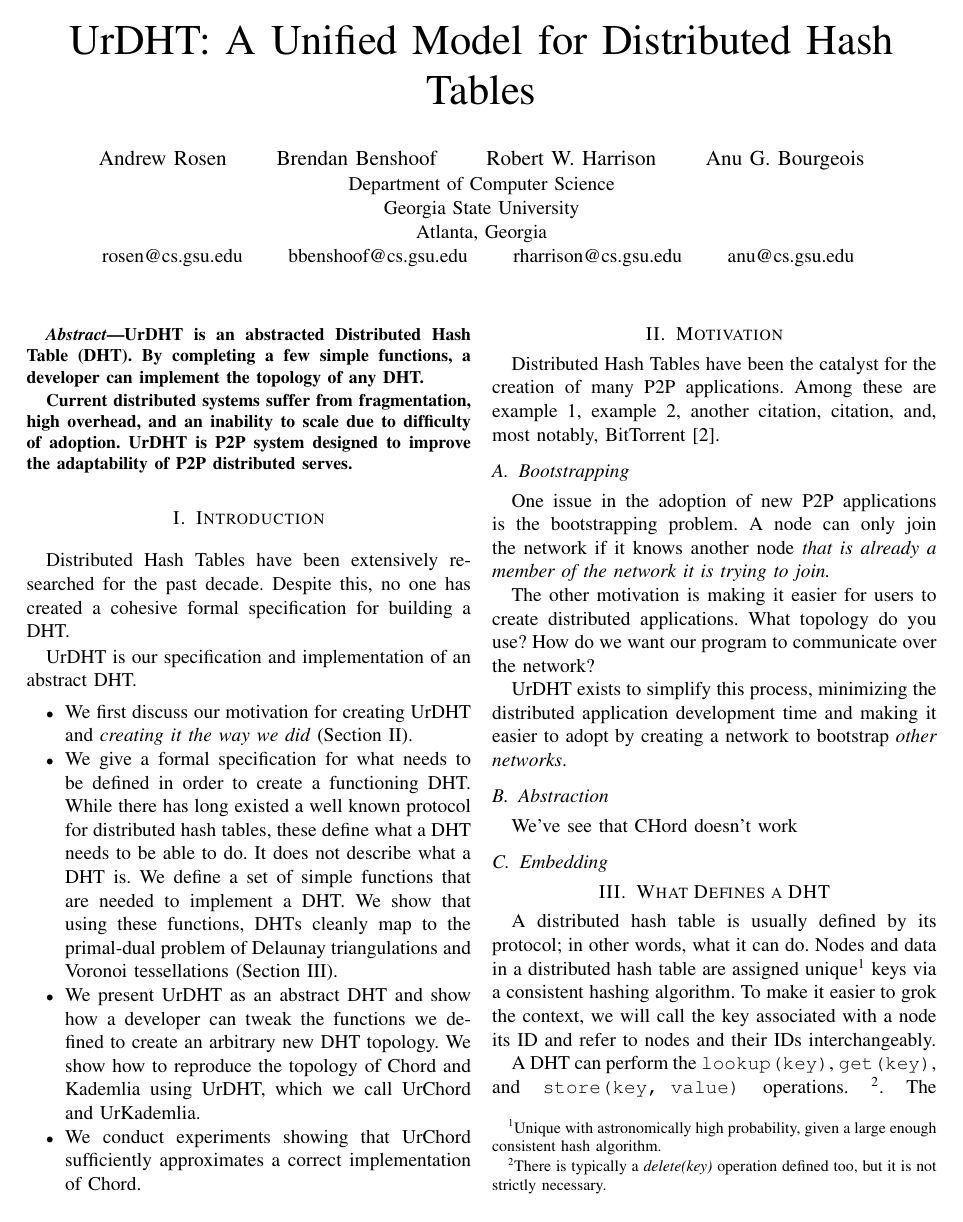
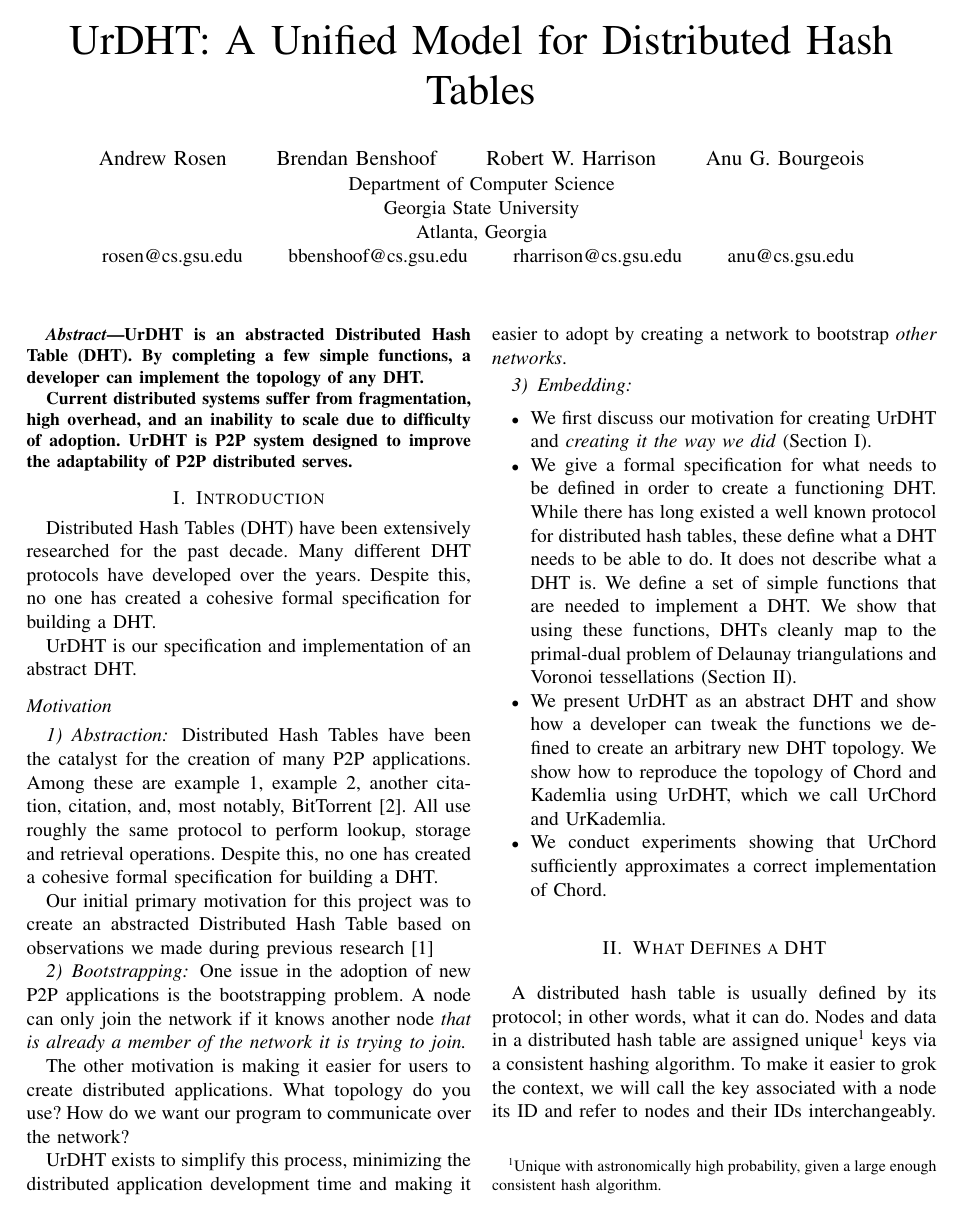
Before and after one commit to UrDHT/DevelopmentPlan, a LaTeX paper (whitepaper.tex): page 1 of 3. Compiled offline with pdfLaTeX.

Commit message:
Yay progress even if it is not much

```diff
--- a/whitepaper.tex
+++ b/whitepaper.tex
@@ -40,13 +40,46 @@
 
 \section{Introduction}
 
-Distributed Hash Tables have been extensively researched for the past decade.
+Distributed Hash Tables (DHT) have been extensively researched for the past decade.
+Many different DHT protocols have developed over the years.
 %What is a DHT
 % Mention the DHT API
 Despite this, no one has created a cohesive formal specification for building a DHT. % or something
 
 
 UrDHT is our specification and implementation of an abstract DHT.
+
+
+\subsection*{Motivation}
+\label{sec:motivation}
+
+\subsubsection{Abstraction}
+
+Distributed Hash Tables have been the catalyst for the creation of many P2P applications.
+Among these are example 1, example 2, another citation, citation, and, most notably, BitTorrent \cite{bittorrent}.  %TODO Add actual citations
+All use roughly the same protocol to perform lookup, storage and retrieval operations.
+Despite this, no one has created a cohesive formal specification for building a DHT.
+
+Our initial primary motivation for this project was to create an abstracted Distributed Hash Table based on observations we made during previous research \cite{dgvh}
+
+\subsubsection{Bootstrapping}
+One issue in the adoption of new P2P applications is the bootstrapping problem.
+A node can only join the network if it knows another node \textit{that is already a member of the network it is trying to join.}
+
+
+The other motivation is making it easier for users to create distributed applications.
+What topology do you use?
+How do we want our program to communicate over the network?
+
+
+UrDHT exists to simplify this process, minimizing the distributed application development time and making it easier to adopt by creating a network to bootstrap \textit{other networks}.
+
+
+\subsubsection{Embedding}
+
+
+
+
 
 
 %TODO DO THIS FIRST
@@ -61,33 +94,6 @@ UrDHT is our specification and implementation of an abstract DHT.
 	We show how to reproduce the topology of Chord and Kademlia using UrDHT, which we call UrChord and UrKademlia.
 	\item We conduct experiments showing that UrChord sufficiently approximates a correct implementation of Chord.
 \end{itemize}
-
-\section{Motivation}
-\label{sec:motivation}
-
-Distributed Hash Tables have been the catalyst for the creation of many P2P applications.
-Among these are example 1, example 2, another citation, citation, and, most notably, BitTorrent \cite{bittorrent}.  %TODO Add actual citations
-
-
-\subsection{Bootstrapping}
-One issue in the adoption of new P2P applications is the bootstrapping problem.
-A node can only join the network if it knows another node \textit{that is already a member of the network it is trying to join.}
-
-
-The other motivation is making it easier for users to create distributed applications.
-What topology do you use?
-How do we want our program to communicate over the network?
-
-
-UrDHT exists to simplify this process, minimizing the distributed application development time and making it easier to adopt by creating a network to bootstrap \textit{other networks}.
-
-
-\subsection{Abstraction}
-
-We've see that CHord doesn't work
-
-
-\subsection{Embedding}
 
 
 \section{What Defines a DHT}
```
Also changed, not shown: whitepaper.pdf, whitepaper.tex (29 more changed lines).
